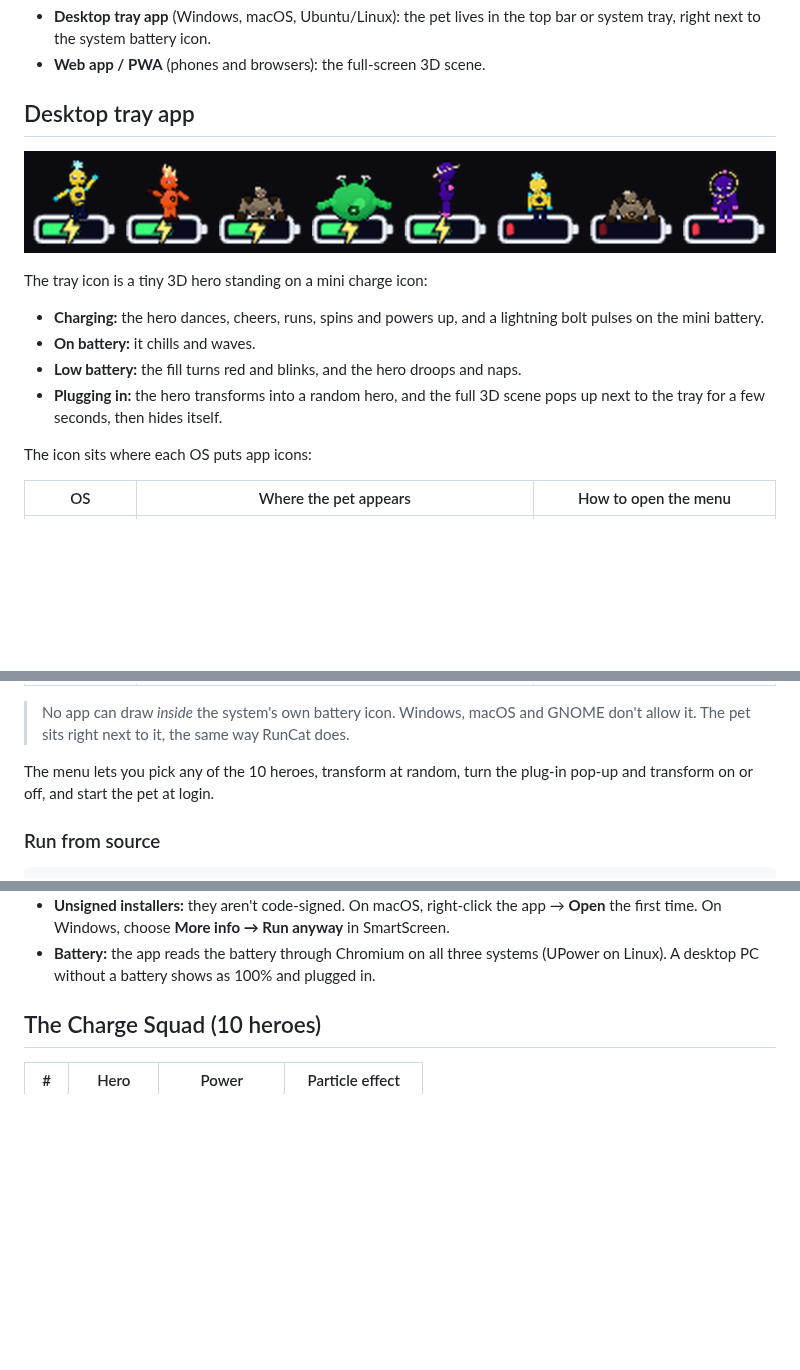
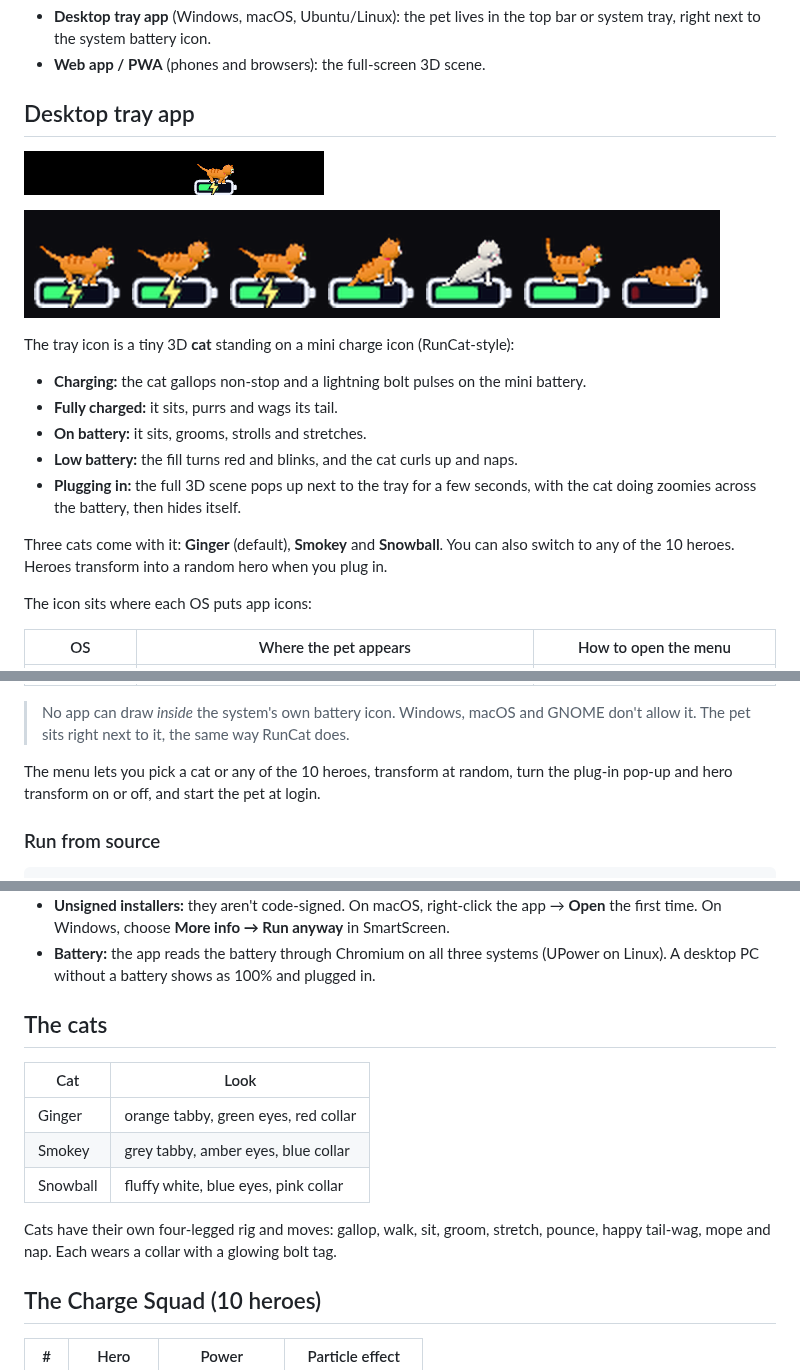
Before and after one commit to jaisudhakar/charger-pet, a Markdown page: README.md, 3 parts joined by grey strips. GitHub-like rendering; pictures changed too: docs/tray-cat.gif (added), docs/tray-icon.png; blank space fills up the shorter version.

```diff
--- a/README.md
+++ b/README.md
@@ -25,16 +25,21 @@ It comes in two forms:
 
 ## Desktop tray app
 
+![Cat running in the top bar while charging](docs/tray-cat.gif)
+
 ![Tray icon frames](docs/tray-icon.png)
 
-The tray icon is a tiny 3D hero standing on a mini charge icon:
+The tray icon is a tiny 3D **cat** standing on a mini charge icon (RunCat-style):
 
-- **Charging:** the hero dances, cheers, runs, spins and powers up, and a lightning bolt
-  pulses on the mini battery.
-- **On battery:** it chills and waves.
-- **Low battery:** the fill turns red and blinks, and the hero droops and naps.
-- **Plugging in:** the hero transforms into a random hero, and the full 3D scene pops up
-  next to the tray for a few seconds, then hides itself.
+- **Charging:** the cat gallops non-stop and a lightning bolt pulses on the mini battery.
+- **Fully charged:** it sits, purrs and wags its tail.
+- **On battery:** it sits, grooms, strolls and stretches.
+- **Low battery:** the fill turns red and blinks, and the cat curls up and naps.
+- **Plugging in:** the full 3D scene pops up next to the tray for a few seconds, with the
+  cat doing zoomies across the battery, then hides itself.
+
+Three cats come with it: **Ginger** (default), **Smokey** and **Snowball**. You can also
+switch to any of the 10 heroes. Heroes transform into a random hero when you plug in.
 
 The icon sits where each OS puts app icons:
 
@@ -47,8 +52,8 @@ The icon sits where each OS puts app icons:
 > No app can draw *inside* the system's own battery icon. Windows, macOS and GNOME don't
 > allow it. The pet sits right next to it, the same way RunCat does.
 
-The menu lets you pick any of the 10 heroes, transform at random, turn the plug-in pop-up
-and transform on or off, and start the pet at login.
+The menu lets you pick a cat or any of the 10 heroes, transform at random, turn the
+plug-in pop-up and hero transform on or off, and start the pet at login.
 
 ### Run from source
 
@@ -77,6 +82,17 @@ Notes:
   **Open** the first time. On Windows, choose **More info → Run anyway** in SmartScreen.
 - **Battery:** the app reads the battery through Chromium on all three systems (UPower
   on Linux). A desktop PC without a battery shows as 100% and plugged in.
+
+## The cats
+
+| Cat | Look |
+|---|---|
+| Ginger | orange tabby, green eyes, red collar |
+| Smokey | grey tabby, amber eyes, blue collar |
+| Snowball | fluffy white, blue eyes, pink collar |
+
+Cats have their own four-legged rig and moves: gallop, walk, sit, groom, stretch, pounce,
+happy tail-wag, mope and nap. Each wears a collar with a glowing bolt tag.
 
 ## The Charge Squad (10 heroes)
 
```
Also changed, not shown: other parts of README.md (+2 -0 lines), 6 other files.
